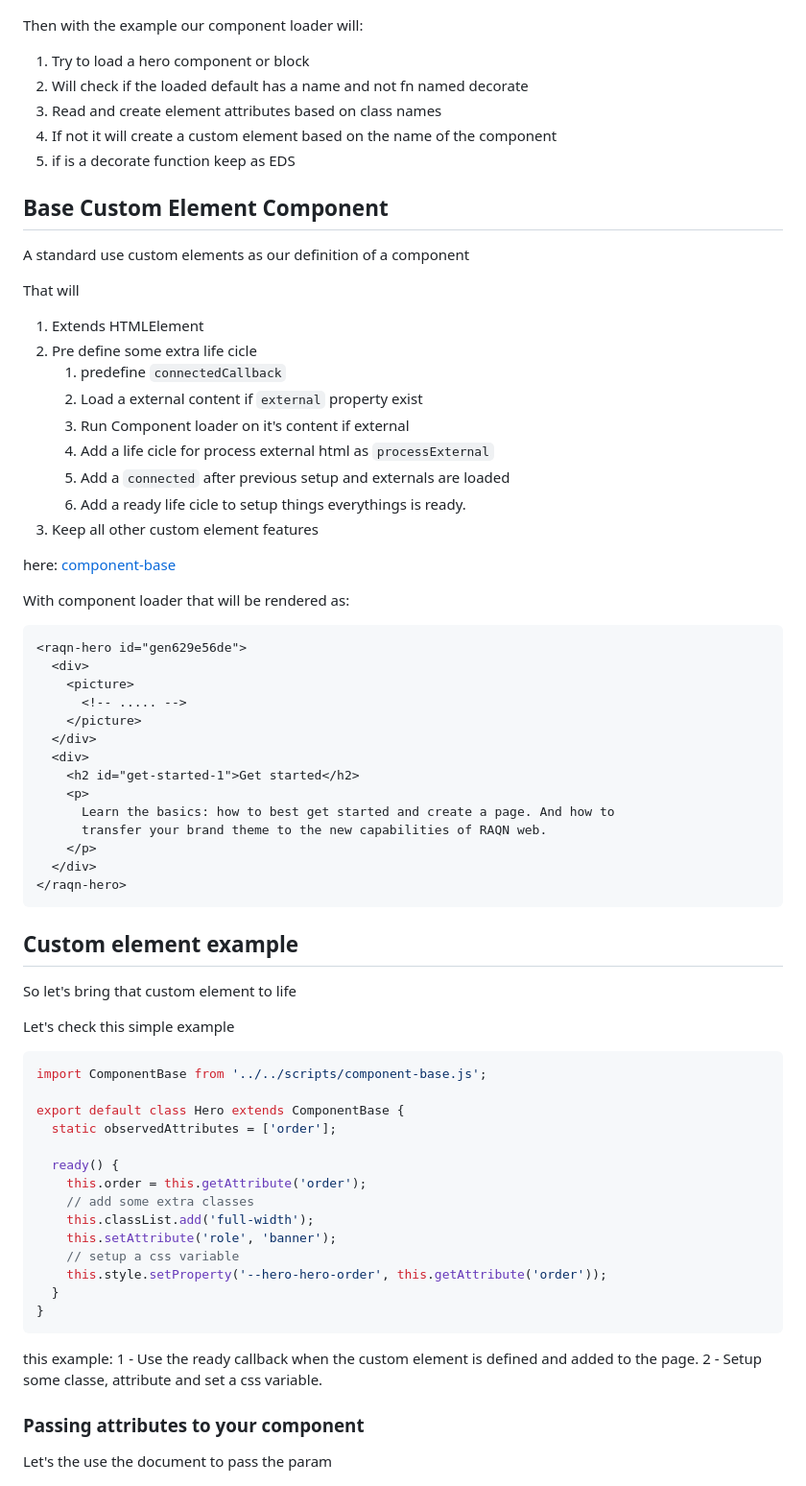
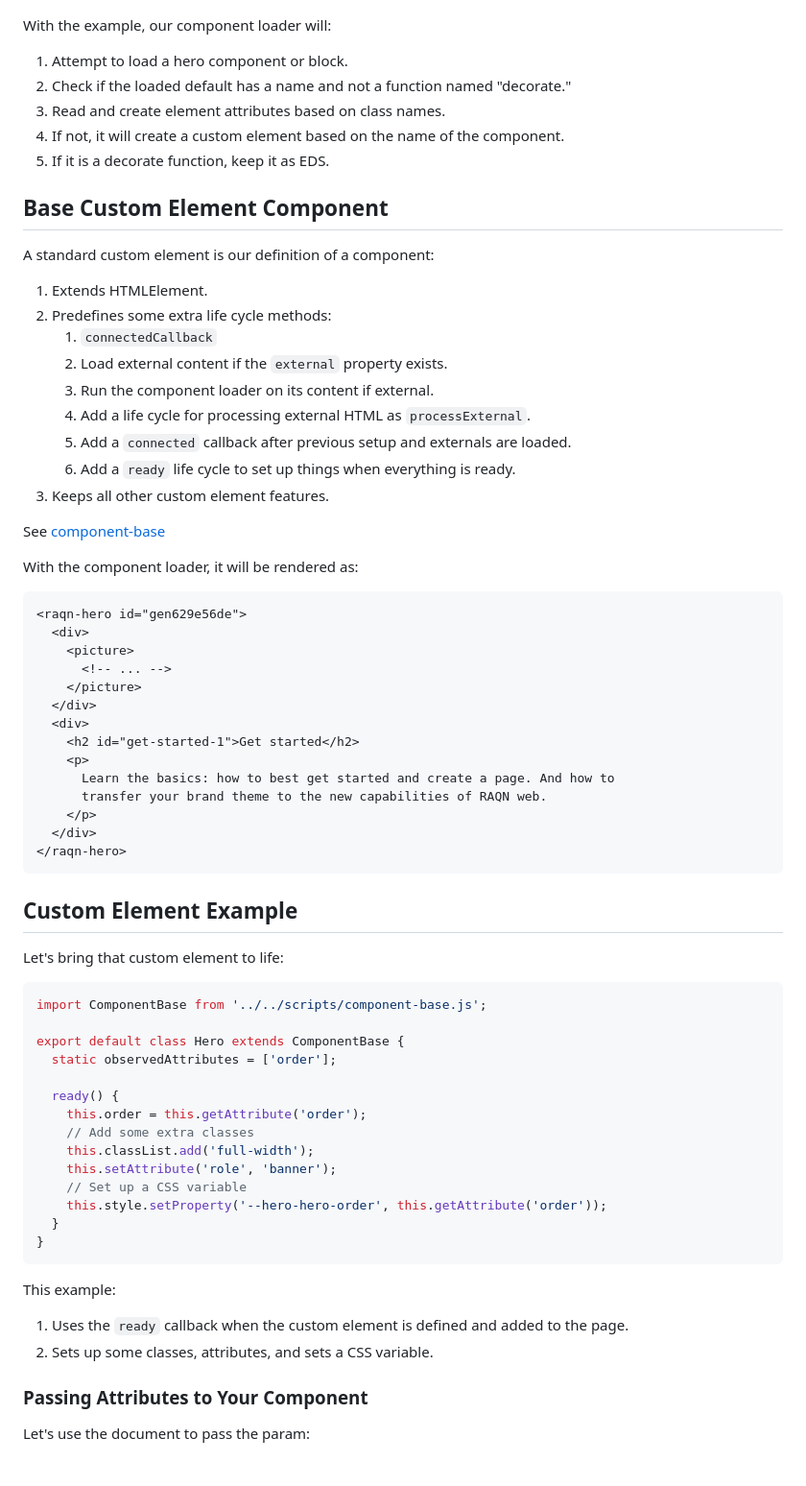
Before and after one commit to hlxsites/henkel-raqn-guide, a Markdown page: docs/raqn/components.md, the part around the change printed below. Shown: that part at 96% size. Drawn GitHub-style.

````diff
--- a/docs/raqn/components.md
+++ b/docs/raqn/components.md
@@ -47,39 +48,36 @@ Document example
 ![Hero](../assets/hero-example.png)
 
-Then with the example our component loader will:
+With the example, our component loader will:
 
-1. Try to load a hero component or block
-2. Will check if the loaded default has a name and not fn named decorate
-3. Read and create element attributes based on class names
-4. If not it will create a custom element based on the name of the component
-5. if is a decorate function keep as EDS
+1. Attempt to load a hero component or block.
+2. Check if the loaded default has a name and not a function named "decorate."
+3. Read and create element attributes based on class names.
+4. If not, it will create a custom element based on the name of the component.
+5. If it is a decorate function, keep it as EDS.
 
 ## Base Custom Element Component
 
-A standard use custom elements as our definition of a component
+A standard custom element is our definition of a component:
 
-That will
+1. Extends HTMLElement.
+2. Predefines some extra life cycle methods:
+   1. `connectedCallback`
+   2. Load external content if the `external` property exists.
+   3. Run the component loader on its content if external.
+   4. Add a life cycle for processing external HTML as `processExternal`.
+   5. Add a `connected` callback after previous setup and externals are loaded.
+   6. Add a `ready` life cycle to set up things when everything is ready.
+3. Keeps all other custom element features.
 
-1. Extends HTMLElement
-2. Pre define some extra life cicle
-   1. predefine `connectedCallback`
-   2. Load a external content if `external` property exist
-   3. Run Component loader on it's content if external
-   4. Add a life cicle for process external html as `processExternal`
-   5. Add a `connected` after previous setup and externals are loaded
-   6. Add a ready life cicle to setup things everythings is ready.
-3. Keep all other custom element features
+See [component-base](../../scripts/component-base.js)
 
-here:
-[component-base](../../scripts/component-base.js)
-
-With component loader that will be rendered as:
+With the component loader, it will be rendered as:
 
 ```html
 <raqn-hero id="gen629e56de">
   <div>
     <picture>
-      <!-- ..... -->
+      <!-- ... -->
     </picture>
   </div>
   <div>
@@ -92,11 +90,9 @@ With component loader that will be rendered as:
 </raqn-hero>
 ```
 
-## Custom element example
+## Custom Element Example
 
-So let's bring that custom element to life
-
-Let's check this simple example
+Let's bring that custom element to life:
 
 ```javascript
 import ComponentBase from '../../scripts/component-base.js';
@@ -106,22 +102,23 @@ export default class Hero extends ComponentBase {
 
   ready() {
     this.order = this.getAttribute('order');
-    // add some extra classes
+    // Add some extra classes
     this.classList.add('full-width');
     this.setAttribute('role', 'banner');
-    // setup a css variable
+    // Set up a CSS variable
     this.style.setProperty('--hero-hero-order', this.getAttribute('order'));
   }
 }
 ```
 
-this example:
-1 - Use the ready callback when the custom element is defined and added to the page.
-2 - Setup some classe, attribute and set a css variable.
+This example:
 
-### Passing attributes to your component
+1. Uses the `ready` callback when the custom element is defined and added to the page.
+2. Sets up some classes, attributes, and sets a CSS variable.
 
-Let's the use the document to pass the param
+### Passing Attributes to Your Component
+
+Let's use the document to pass the param:
 
 ![Order](../assets/hero-order-param-0.png)
 
````
Also changed, not shown: other parts of docs/raqn/components.md (+55 -53 lines).
